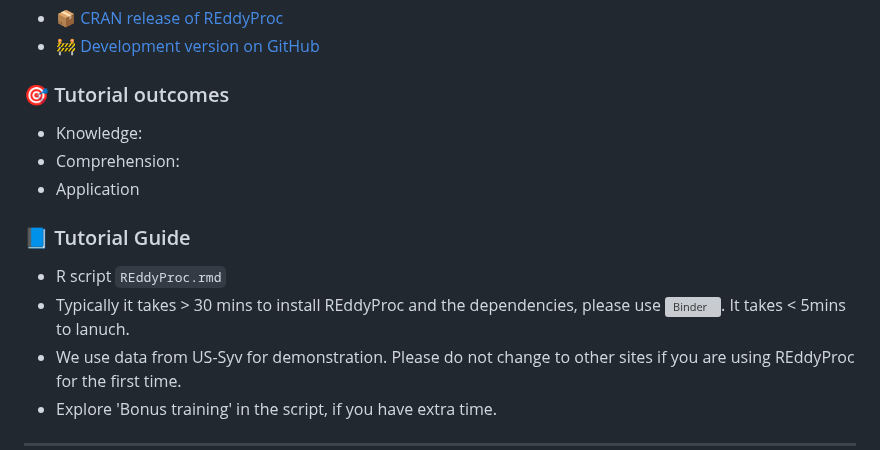
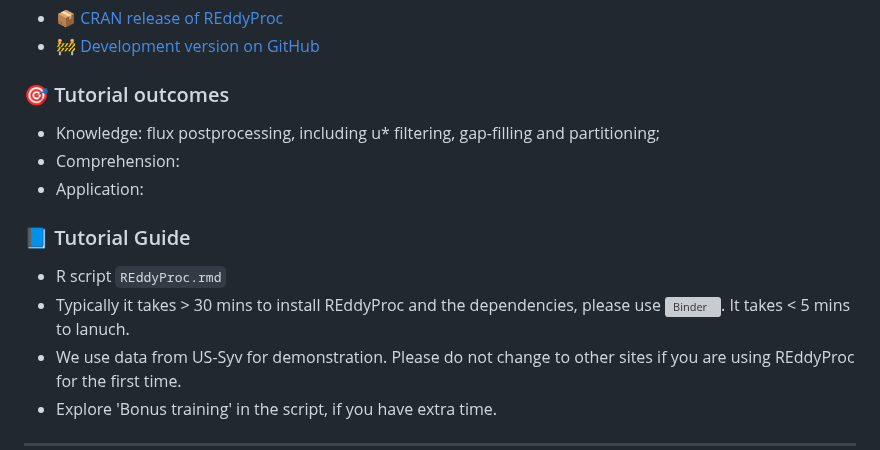
Before and after one commit to WJ714/Bridginggap-flux, a Markdown page: README.md, the part around the change. GitHub-like rendering; grey boxes are pictures that could not be loaded.

```diff
--- a/README.md
+++ b/README.md
@@ -40,13 +40,13 @@ This package includes functions for post-processing half-hourly flux data:
 - 📦 [CRAN release of REddyProc](https://cran.r-project.org/web/packages/REddyProc/index.html)
 - 🚧 [Development version on GitHub](https://github.com/EarthyScience/REddyProc)
 ### 🎯 Tutorial outcomes
-- Knowledge:
+- Knowledge: flux postprocessing, including u* filtering, gap-filling and partitioning;
 - Comprehension:
-- Application
+- Application:
 
 ### 📘 Tutorial Guide
 - R script `REddyProc.rmd`
-- Typically it takes > 30 mins to install REddyProc and the dependencies, please use [![Binder](https://mybinder.org/badge_logo.svg)](https://mybinder.org/v2/gh/YujieLiu666/FCC_workshop_flux_test/main?urlpath=rstudio). It takes < 5mins to lanuch.
+- Typically it takes > 30 mins to install REddyProc and the dependencies, please use [![Binder](https://mybinder.org/badge_logo.svg)](https://mybinder.org/v2/gh/YujieLiu666/FCC_workshop_flux_test/main?urlpath=rstudio). It takes < 5 mins to lanuch.
 - We use data from US-Syv for demonstration. Please do not change to other sites if you are using REddyProc for the first time.
 - Explore 'Bonus training' in the script, if you have extra time.
 ---
```
